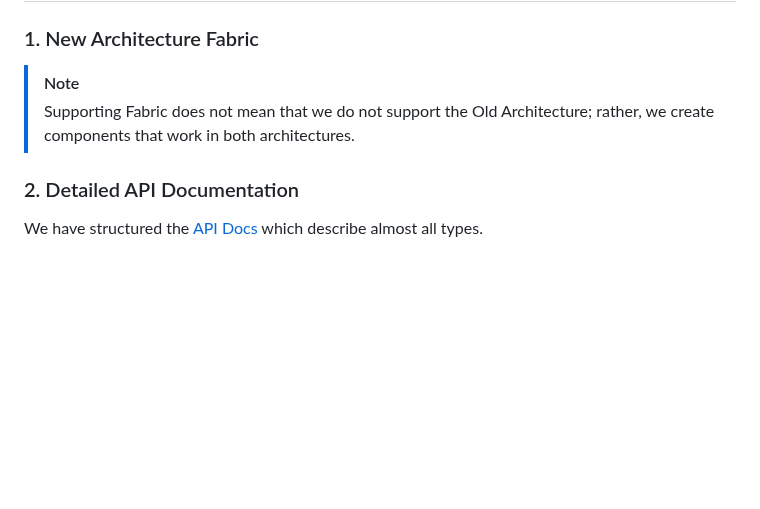
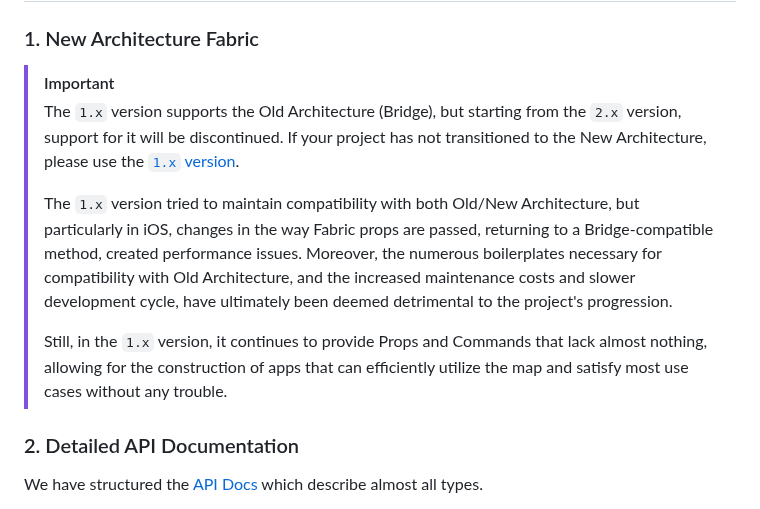
Before and after one commit to mym0404/react-native-naver-map, a Markdown page: README-en.md, the part around the change. Drawn GitHub-style; blank space fills up the shorter version.

Commit message:
Update README-en.md [skip ci]

```diff
--- a/README-en.md
+++ b/README-en.md
@@ -31,8 +31,12 @@
 
 ### 1. New Architecture Fabric
 
-> [!NOTE]
-> Supporting Fabric does not mean that we do not support the Old Architecture; rather, we create components that work in both architectures.
+> [!IMPORTANT]
+> The `1.x` version supports the Old Architecture (Bridge), but starting from the `2.x` version, support for it will be discontinued. If your project has not transitioned to the New Architecture, please use the [`1.x` version](https://github.com/mym0404/react-native-naver-map/tree/v1.5.6).
+>
+> The `1.x` version tried to maintain compatibility with both Old/New Architecture, but particularly in iOS, changes in the way Fabric props are passed, returning to a Bridge-compatible method, created performance issues. Moreover, the numerous boilerplates necessary for compatibility with Old Architecture, and the increased maintenance costs and slower development cycle, have ultimately been deemed detrimental to the project's progression.
+>
+> Still, in the `1.x` version, it continues to provide Props and Commands that lack almost nothing, allowing for the construction of apps that can efficiently utilize the map and satisfy most use cases without any trouble.
 
 ### 2. Detailed API Documentation
 
```
